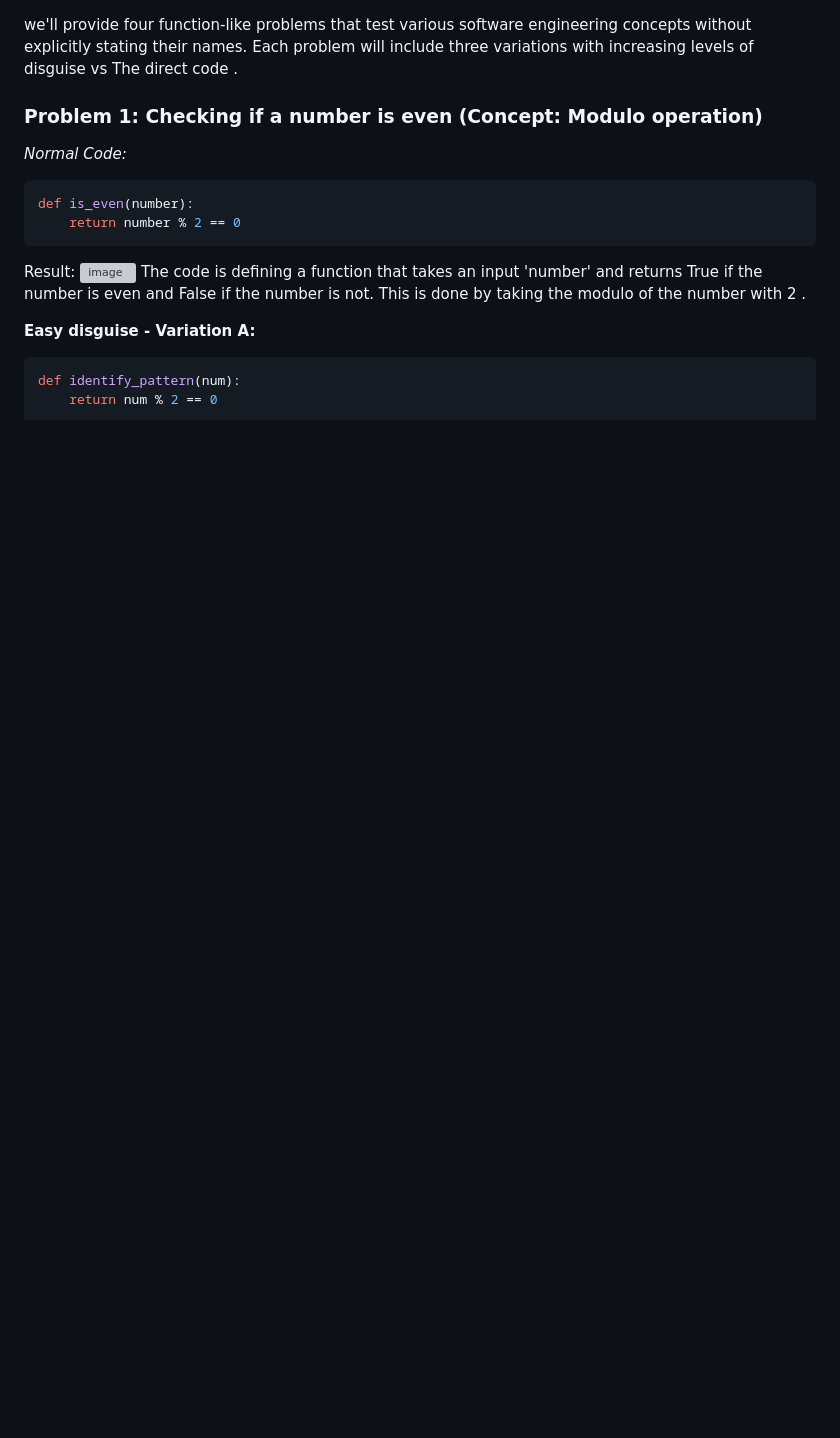
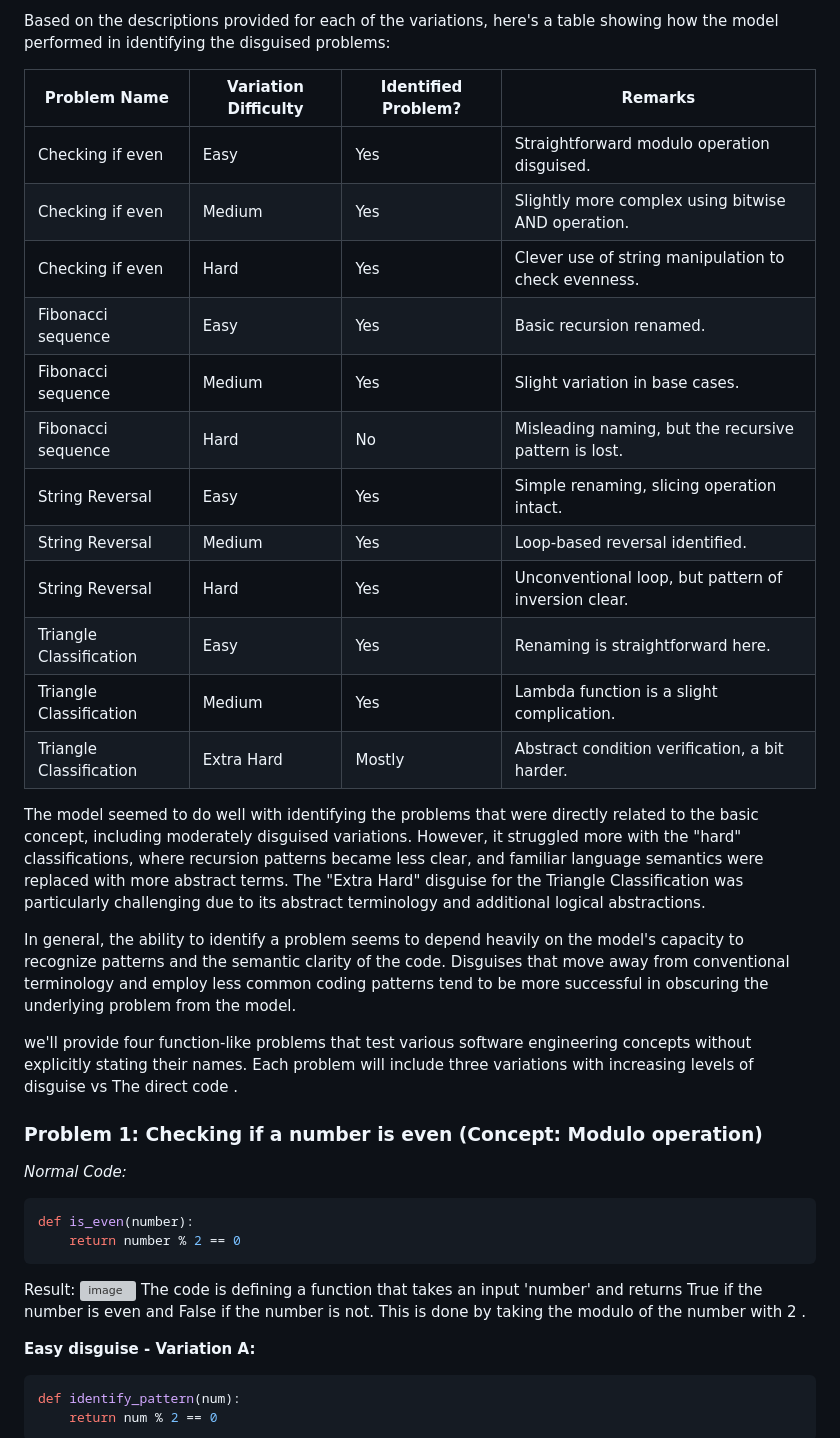
Before and after one commit to yousif-hag-ahmed/GPT_code_testing, a Markdown page: README.md, the part around the change. Drawn GitHub-style; blank space fills up the shorter version; grey boxes are pictures that could not be loaded.

```diff
--- a/README.md
+++ b/README.md
@@ -1,3 +1,24 @@
+Based on the descriptions provided for each of the variations, here's a table showing how the model performed in identifying the disguised problems:
+
+| Problem Name            | Variation Difficulty | Identified Problem? | Remarks                                               |
+|-------------------------|----------------------|---------------------|-------------------------------------------------------|
+| Checking if even        | Easy                 | Yes                 | Straightforward modulo operation disguised.           |
+| Checking if even        | Medium               | Yes                 | Slightly more complex using bitwise AND operation.    |
+| Checking if even        | Hard                 | Yes                 | Clever use of string manipulation to check evenness.  |
+| Fibonacci sequence      | Easy                 | Yes                 | Basic recursion renamed.                              |
+| Fibonacci sequence      | Medium               | Yes                 | Slight variation in base cases.                       |
+| Fibonacci sequence      | Hard                 | No                  | Misleading naming, but the recursive pattern is lost. |
+| String Reversal         | Easy                 | Yes                 | Simple renaming, slicing operation intact.            |
+| String Reversal         | Medium               | Yes                 | Loop-based reversal identified.                       |
+| String Reversal         | Hard                 | Yes                 | Unconventional loop, but pattern of inversion clear.  |
+| Triangle Classification | Easy                 | Yes                 | Renaming is straightforward here.                     |
+| Triangle Classification | Medium               | Yes                 | Lambda function is a slight complication.             |
+| Triangle Classification | Extra Hard           | Mostly              | Abstract condition verification, a bit harder.        |
+
+The model seemed to do well with identifying the problems that were directly related to the basic concept, including moderately disguised variations. However, it struggled more with the "hard" classifications, where recursion patterns became less clear, and familiar language semantics were replaced with more abstract terms. The "Extra Hard" disguise for the Triangle Classification was particularly challenging due to its abstract terminology and additional logical abstractions.
+
+In general, the ability to identify a problem seems to depend heavily on the model's capacity to recognize patterns and the semantic clarity of the code. Disguises that move away from conventional terminology and employ less common coding patterns tend to be more successful in obscuring the underlying problem from the model.
+
 
 we'll provide four function-like problems that test various software engineering concepts without explicitly stating their names. Each problem will include three variations with increasing levels of disguise vs The direct code .
 ### Problem 1: Checking if a number is even (Concept: Modulo operation)
```
